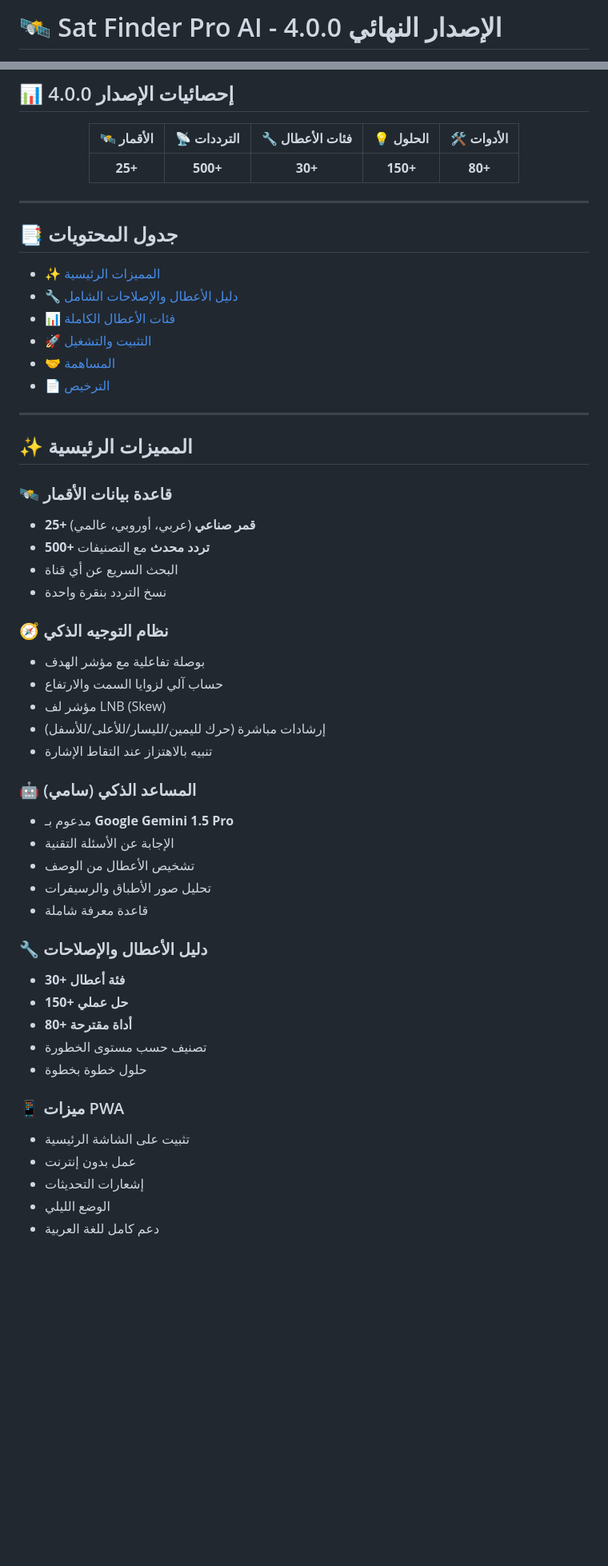
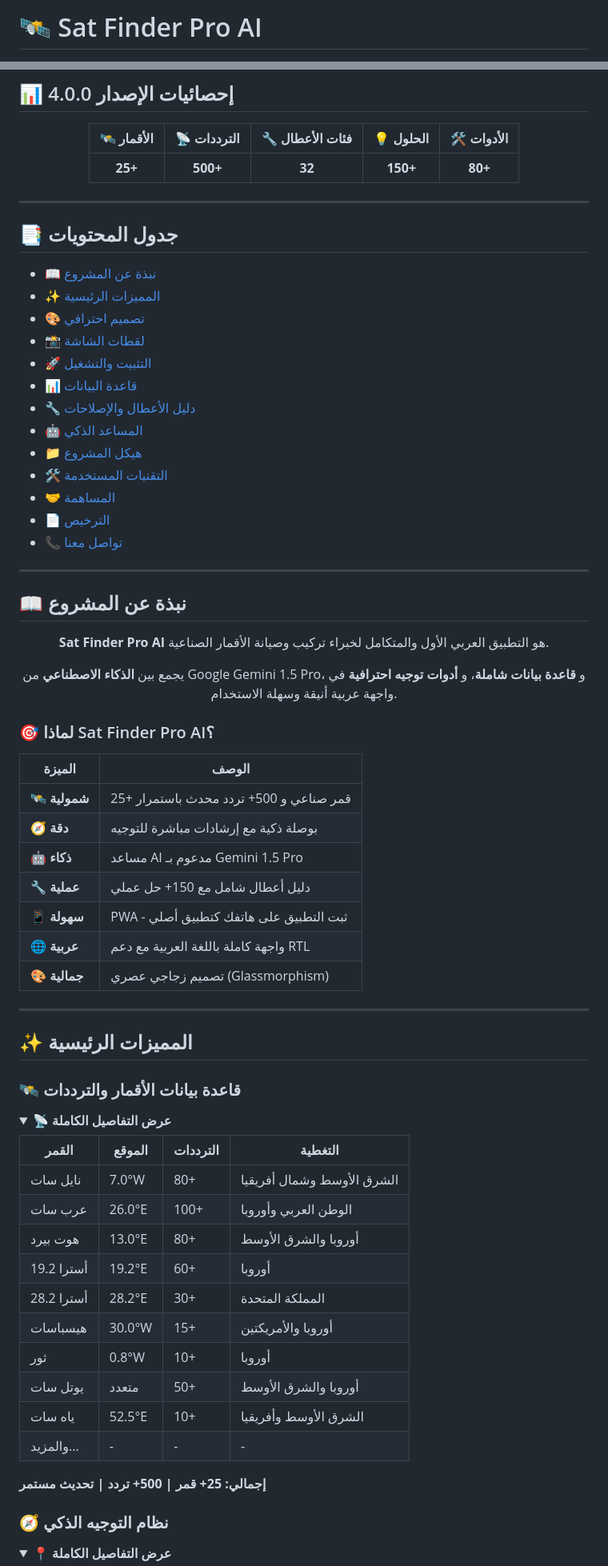
Before and after one commit to peaceara777-star/sat-finder-pro-ai, a Markdown page: README.md, 2 parts joined by grey strips. Shown at 80% size. Drawn GitHub-style; folded sections open; blank space fills up the shorter version.

```diff
--- a/README.md
+++ b/README.md
@@ -1,4 +1,4 @@
-# 🛰️ Sat Finder Pro AI - الإصدار النهائي 4.0.0
+# 🛰️ Sat Finder Pro AI
 
 <div align="center">
 
@@ -23,7 +24,7 @@
 
 | 🛰️ الأقمار | 📡 الترددات | 🔧 فئات الأعطال | 💡 الحلول | 🛠️ الأدوات |
 |:---:|:---:|:---:|:---:|:---:|
-| **25+** | **500+** | **30+** | **150+** | **80+** |
+| **25+** | **500+** | **32** | **150+** | **80+** |
 
 </div>
 
@@ -31,48 +32,72 @@
 
 ## 📑 جدول المحتويات
 
+- [📖 نبذة عن المشروع](#-نبذة-عن-المشروع)
 - [✨ المميزات الرئيسية](#-المميزات-الرئيسية)
-- [🔧 دليل الأعطال والإصلاحات الشامل](#-دليل-الأعطال-والإصلاحات-الشامل)
-- [📊 فئات الأعطال الكاملة](#-فئات-الأعطال-الكاملة)
+- [🎨 تصميم احترافي](#-تصميم-احترافي)
+- [📸 لقطات الشاشة](#-لقطات-الشاشة)
 - [🚀 التثبيت والتشغيل](#-التثبيت-والتشغيل)
+- [📊 قاعدة البيانات](#-قاعدة-البيانات)
+- [🔧 دليل الأعطال والإصلاحات](#-دليل-الأعطال-والإصلاحات)
+- [🤖 المساعد الذكي](#-المساعد-الذكي)
+- [📁 هيكل المشروع](#-هيكل-المشروع)
+- [🛠️ التقنيات المستخدمة](#️-التقنيات-المستخدمة)
 - [🤝 المساهمة](#-المساهمة)
 - [📄 الترخيص](#-الترخيص)
+- [📞 تواصل معنا](#-تواصل-معنا)
+
+---
+
+## 📖 نبذة عن المشروع
+
+<div align="center">
+
+**Sat Finder Pro AI** هو التطبيق العربي الأول والمتكامل لخبراء تركيب وصيانة الأقمار الصناعية.
+
+يجمع بين **الذكاء الاصطناعي** من Google Gemini 1.5 Pro، و **قاعدة بيانات شاملة**، و **أدوات توجيه احترافية** في واجهة عربية أنيقة وسهلة الاستخدام.
+
+</div>
+
+### 🎯 لماذا Sat Finder Pro AI؟
+
+| الميزة | الوصف |
+|--------|-------|
+| 🛰️ **شمولية** | 25+ قمر صناعي و 500+ تردد محدث باستمرار |
+| 🧭 **دقة** | بوصلة ذكية مع إرشادات مباشرة للتوجيه |
+| 🤖 **ذكاء** | مساعد AI مدعوم بـ Gemini 1.5 Pro |
+| 🔧 **عملية** | دليل أعطال شامل مع 150+ حل عملي |
+| 📱 **سهولة** | PWA - ثبت التطبيق على هاتفك كتطبيق أصلي |
+| 🌐 **عربية** | واجهة كاملة باللغة العربية مع دعم RTL |
+| 🎨 **جمالية** | تصميم زجاجي عصري (Glassmorphism) |
 
 ---
 
 ## ✨ المميزات الرئيسية
 
-### 🛰️ قاعدة بيانات الأقمار
-- **25+ قمر صناعي** (عربي، أوروبي، عالمي)
-- **500+ تردد محدث** مع التصنيفات
-- البحث السريع عن أي قناة
-- نسخ التردد بنقرة واحدة
+### 🛰️ قاعدة بيانات الأقمار والترددات
+
+<details>
+<summary><b>📡 عرض التفاصيل الكاملة</b></summary>
+
+| القمر | الموقع | الترددات | التغطية |
+|-------|--------|----------|---------|
+| نايل سات | 7.0°W | 80+ | الشرق الأوسط وشمال أفريقيا |
+| عرب سات | 26.0°E | 100+ | الوطن العربي وأوروبا |
+| هوت بيرد | 13.0°E | 80+ | أوروبا والشرق الأوسط |
+| أسترا 19.2 | 19.2°E | 60+ | أوروبا |
+| أسترا 28.2 | 28.2°E | 30+ | المملكة المتحدة |
+| هيسباسات | 30.0°W | 15+ | أوروبا والأمريكتين |
+| ثور | 0.8°W | 10+ | أوروبا |
+| يوتل سات | متعدد | 50+ | أوروبا والشرق الأوسط |
+| ياه سات | 52.5°E | 10+ | الشرق الأوسط وأفريقيا |
+| والمزيد... | - | - | - |
+
+**إجمالي: 25+ قمر | 500+ تردد | تحديث مستمر**
+
+</details>
 
 ### 🧭 نظام التوجيه الذكي
-- بوصلة تفاعلية مع مؤشر الهدف
-- حساب آلي لزوايا السمت والارتفاع
-- مؤشر لف LNB (Skew)
-- إرشادات مباشرة (حرك لليمين/لليسار/للأعلى/للأسفل)
-- تنبيه بالاهتزاز عند التقاط الإشارة
 
-### 🤖 المساعد الذكي (سامي)
-- مدعوم بـ **Google Gemini 1.5 Pro**
-- الإجابة عن الأسئلة التقنية
-- تشخيص الأعطال من الوصف
-- تحليل صور الأطباق والرسيفرات
-- قاعدة معرفة شاملة
+<details>
+<summary><b>📍 عرض التفاصيل الكاملة</b></summary>
 
-### 🔧 دليل الأعطال والإصلاحات
-- **30+ فئة أعطال**
-- **150+ حل عملي**
-- **80+ أداة مقترحة**
-- تصنيف حسب مستوى الخطورة
-- حلول خطوة بخطوة
-
-### 📱 ميزات PWA
-- تثبيت على الشاشة الرئيسية
-- عمل بدون إنترنت
-- إشعارات التحديثات
-- الوضع الليلي
-- دعم كامل للغة العربية
-
```
Also changed, not shown: other parts of README.md (+17 -87 lines).
